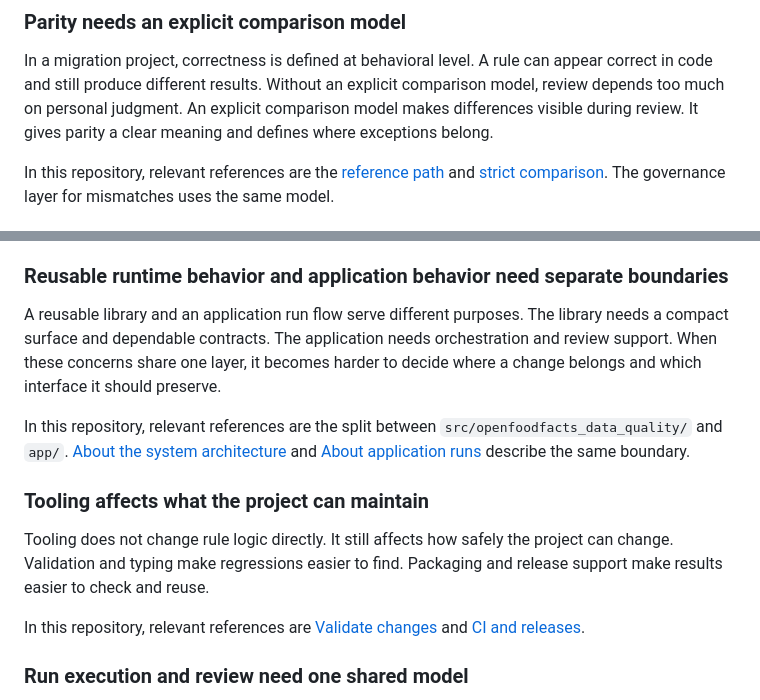
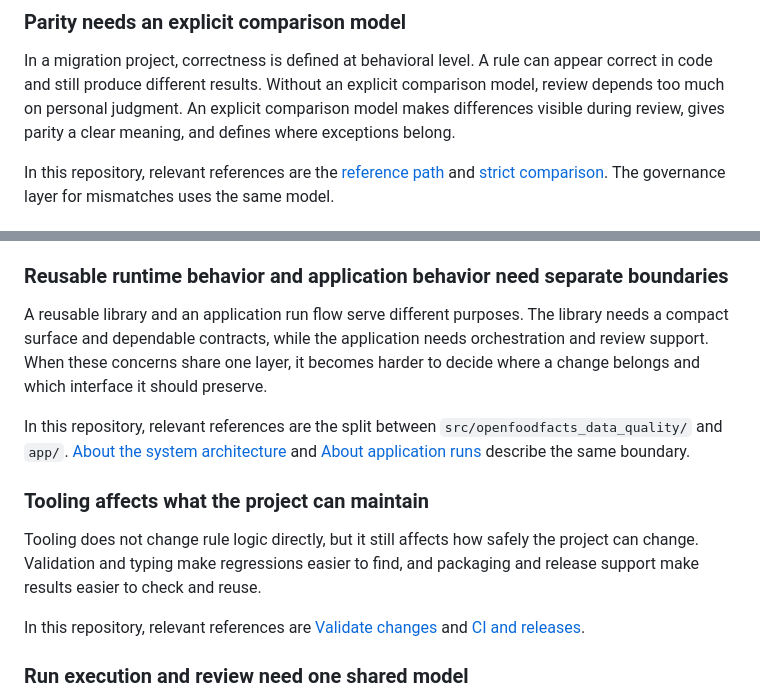
Before and after one commit to bobcorn/openfoodfacts-data-quality, a Markdown page: docs/project/lessons-from-the-prototype.md, 2 parts joined by grey strips. GitHub-like rendering.

Commit message:
docs: update documentation (#19)

```diff
--- a/docs/project/lessons-from-the-prototype.md
+++ b/docs/project/lessons-from-the-prototype.md
@@ -11,8 +11,8 @@ This page records lessons learned while building the prototype.
 In a migration project, correctness is defined at behavioral level. A rule can
 appear correct in code and still produce different results. Without an
 explicit comparison model, review depends too much on personal judgment. An
-explicit comparison model makes differences visible during review. It gives
-parity a clear meaning and defines where exceptions belong.
+explicit comparison model makes differences visible during review, gives
+parity a clear meaning, and defines where exceptions belong.
 
 In this repository, relevant references are the
 [reference path](../explanation/reference-data-and-parity.md#why-the-reference-path-exists)
@@ -50,8 +50,9 @@ data through a defined interface. The runtime contract remains in Python.
 ### Reusable runtime behavior and application behavior need separate boundaries
 
 A reusable library and an application run flow serve different purposes. The
-library needs a compact surface and dependable contracts. The application needs
-orchestration and review support. When these concerns share one layer, it
+library needs a compact surface and dependable contracts, while the
+application needs orchestration and review support. When these concerns share
+one layer, it
 becomes harder to decide where a change belongs and which interface it should
 preserve.
 
@@ -63,9 +64,10 @@ boundary.
 
 ### Tooling affects what the project can maintain
 
-Tooling does not change rule logic directly. It still affects how safely the
-project can change. Validation and typing make regressions easier to find.
-Packaging and release support make results easier to check and reuse.
+Tooling does not change rule logic directly, but it still affects how safely
+the project can change. Validation and typing make regressions easier to
+find, and packaging and release support make results easier to check and
+reuse.
 
 In this repository, relevant references are
 [Validate changes](../how-to/validate-changes.md) and
```
